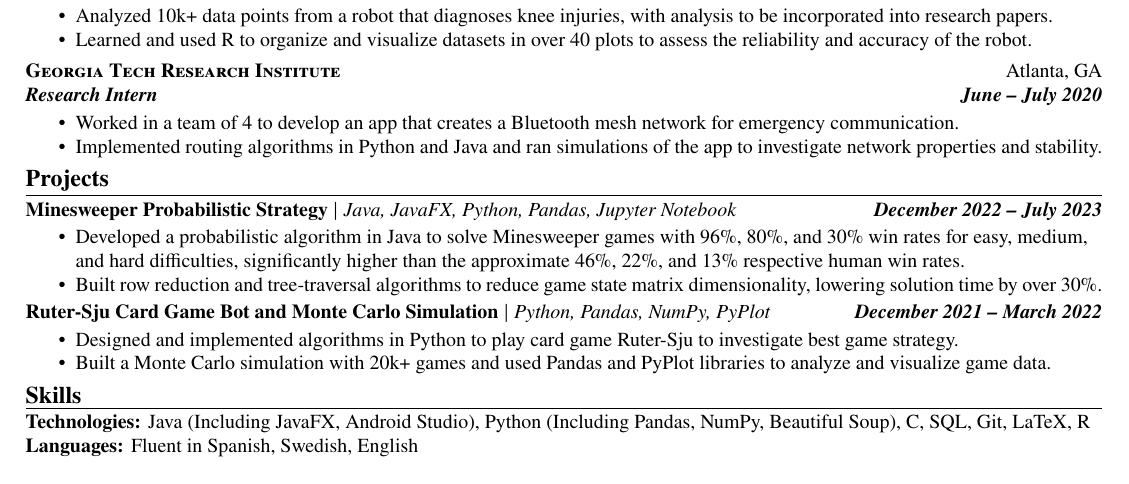
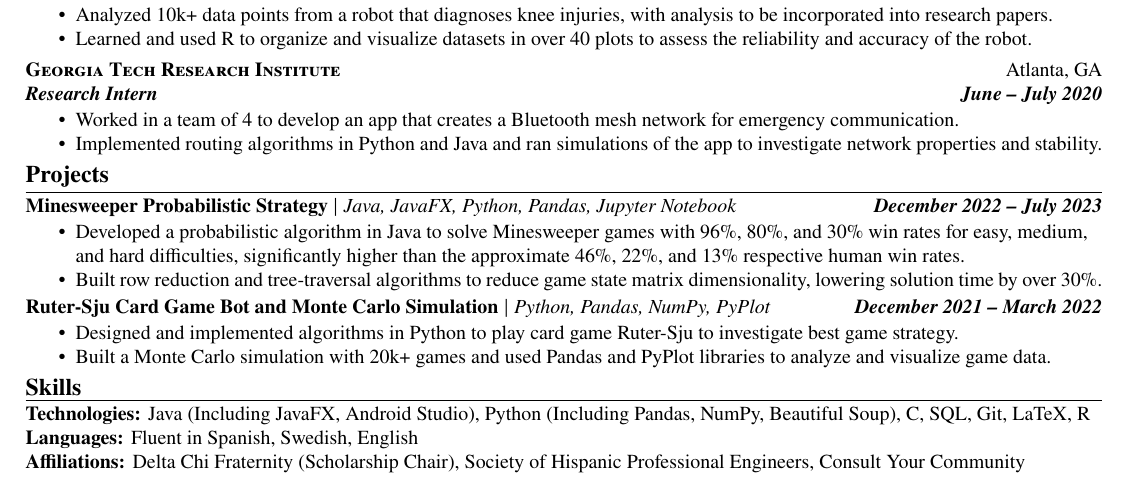
Before and after one commit to dsoman24/resume, a LaTeX CV (daniel_oman_resume.tex): part of the page, cut so that both start at the same text. Compiled offline with pdfLaTeX.

Commit message:
added affiliations

```diff
--- a/daniel_oman_resume.tex
+++ b/daniel_oman_resume.tex
@@ -128,7 +128,7 @@
     \vspace{3pt}
     \skill{Technologies}{Java (Including JavaFX, Android Studio), Python (Including Pandas, NumPy, Beautiful Soup), C, SQL, Git, LaTeX, R} \\
     \skill{Languages}{Fluent in Spanish, Swedish, English} \\
-    % \skill{Affiliations}{Delta Chi Fraternity (Scholarship Chair), Society of Hispanic Professional Engineers, Consult Your Community}
+    \skill{Affiliations}{Delta Chi Fraternity (Scholarship Chair), Society of Hispanic Professional Engineers, Consult Your Community}
 
 \end{flushleft}
 
```
Also changed, not shown: daniel_oman_resume.pdf.
